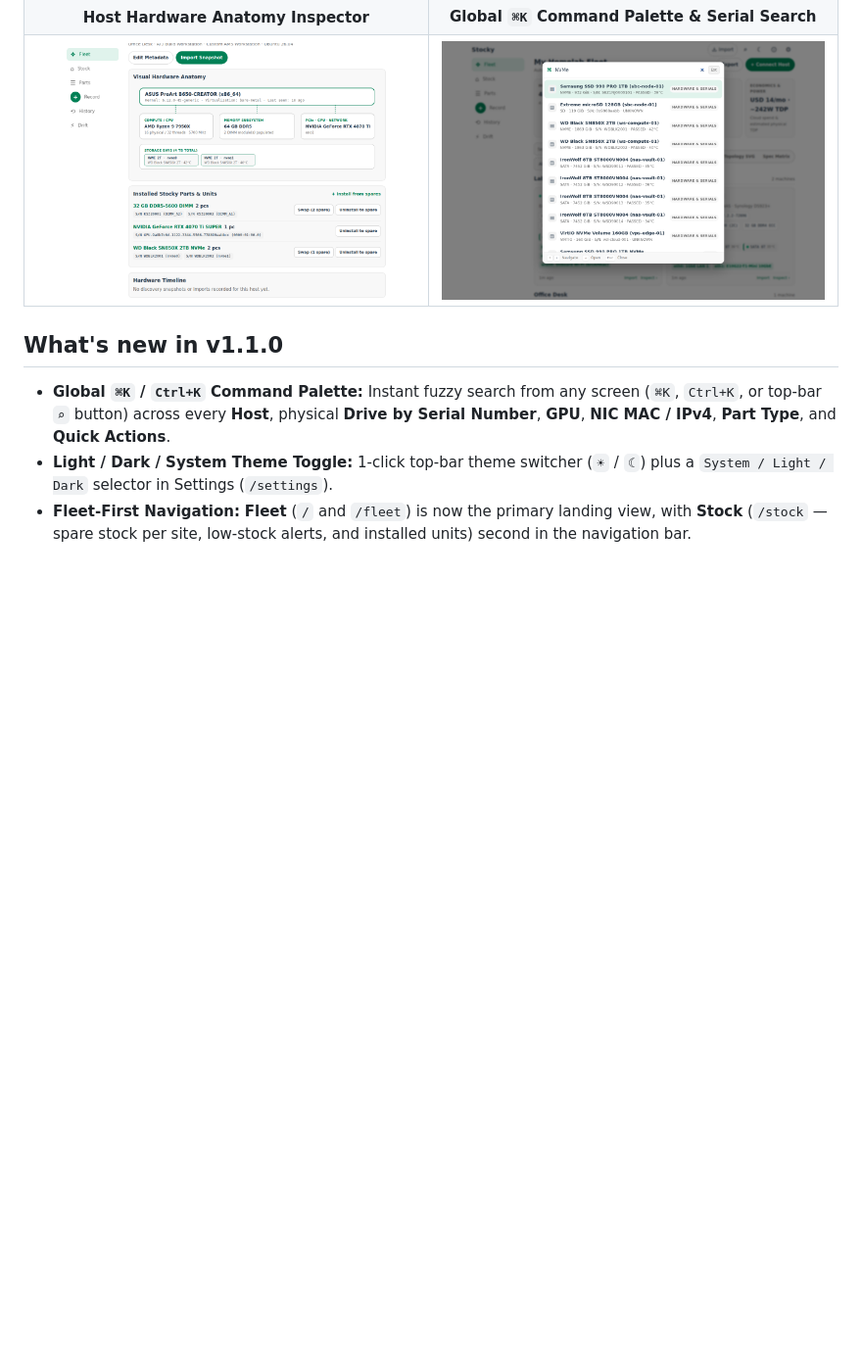
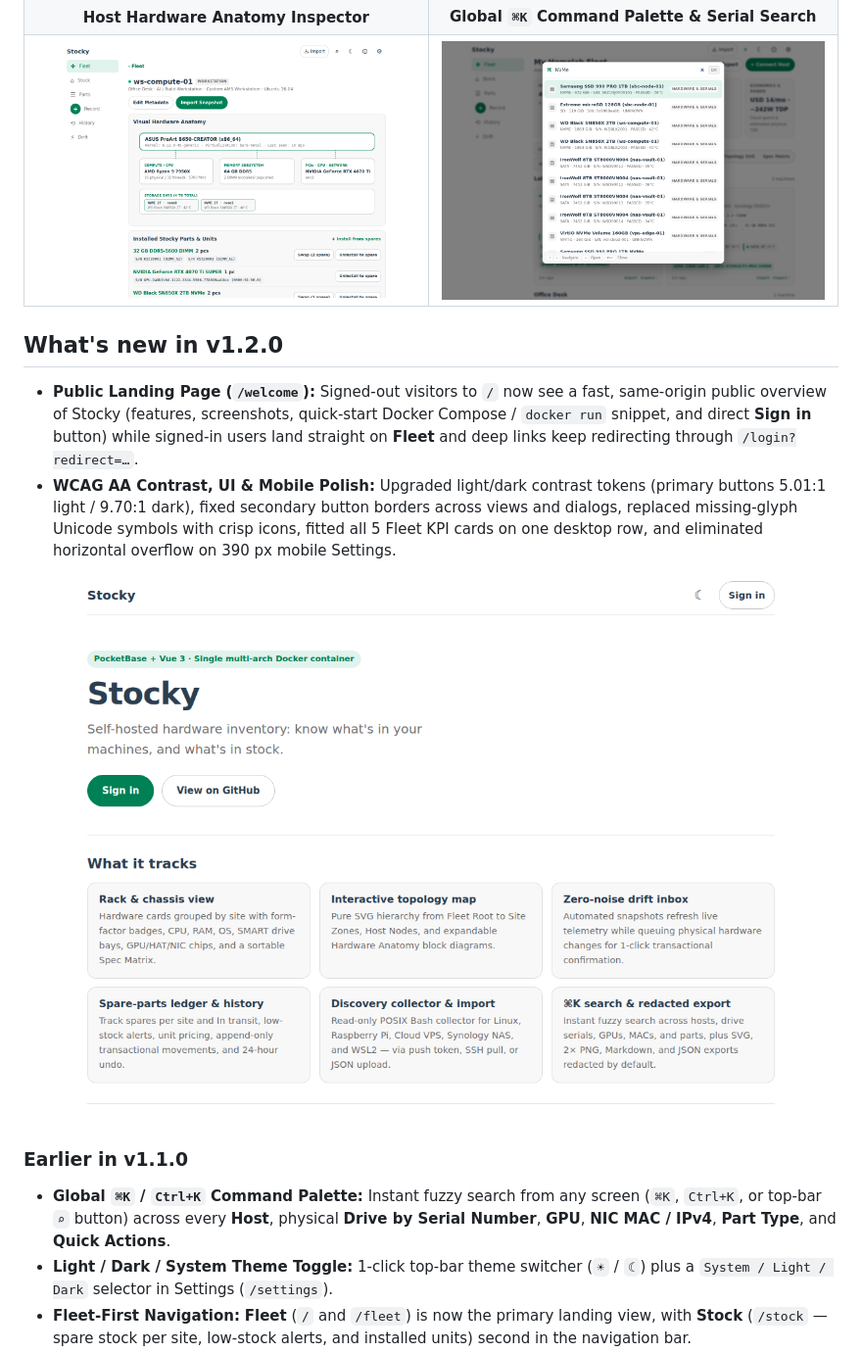
Before and after one commit to hexawulf/stocky, a Markdown page: README.md, the part around the change. Shown at 98% size. GitHub-like rendering; pictures changed too: docs/screenshots/host-inspector.png, docs/screenshots/landing.png (added); blank space fills up the shorter version.

Commit message:
docs(landing): document public landing page in README and CHANGELOG

```diff
--- a/README.md
+++ b/README.md
@@ -23,7 +23,14 @@ It runs as **one Docker container**: [PocketBase](https://pocketbase.io)
 | **Host Hardware Anatomy Inspector** | **Global `⌘K` Command Palette & Serial Search** |
 | ![Stocky 1.1 Host Hardware Anatomy Inspector](docs/screenshots/host-inspector.png) | ![Stocky 1.1 Global Cmd+K Command Palette & Serial Search](docs/screenshots/command-palette.png) |
 
-## What's new in v1.1.0
+## What's new in v1.2.0
+
+- **Public Landing Page (`/welcome`):** Signed-out visitors to `/` now see a fast, same-origin public overview of Stocky (features, screenshots, quick-start Docker Compose / `docker run` snippet, and direct **Sign in** button) while signed-in users land straight on **Fleet** and deep links keep redirecting through `/login?redirect=…`.
+- **WCAG AA Contrast, UI & Mobile Polish:** Upgraded light/dark contrast tokens (primary buttons 5.01:1 light / 9.70:1 dark), fixed secondary button borders across views and dialogs, replaced missing-glyph Unicode symbols with crisp icons, fitted all 5 Fleet KPI cards on one desktop row, and eliminated horizontal overflow on 390 px mobile Settings.
+
+![Stocky 1.2 Public Landing Page](docs/screenshots/landing.png)
+
+### Earlier in v1.1.0
 
 - **Global `⌘K` / `Ctrl+K` Command Palette:** Instant fuzzy search from any screen (`⌘K`, `Ctrl+K`, or top-bar `⌕` button) across every **Host**, physical **Drive by Serial Number**, **GPU**, **NIC MAC / IPv4**, **Part Type**, and **Quick Actions**.
 - **Light / Dark / System Theme Toggle:** 1-click top-bar theme switcher (`☀` / `☾`) plus a `System / Light / Dark` selector in Settings (`/settings`).
```
Also changed, not shown: CHANGELOG.md (+15 -0 lines).
